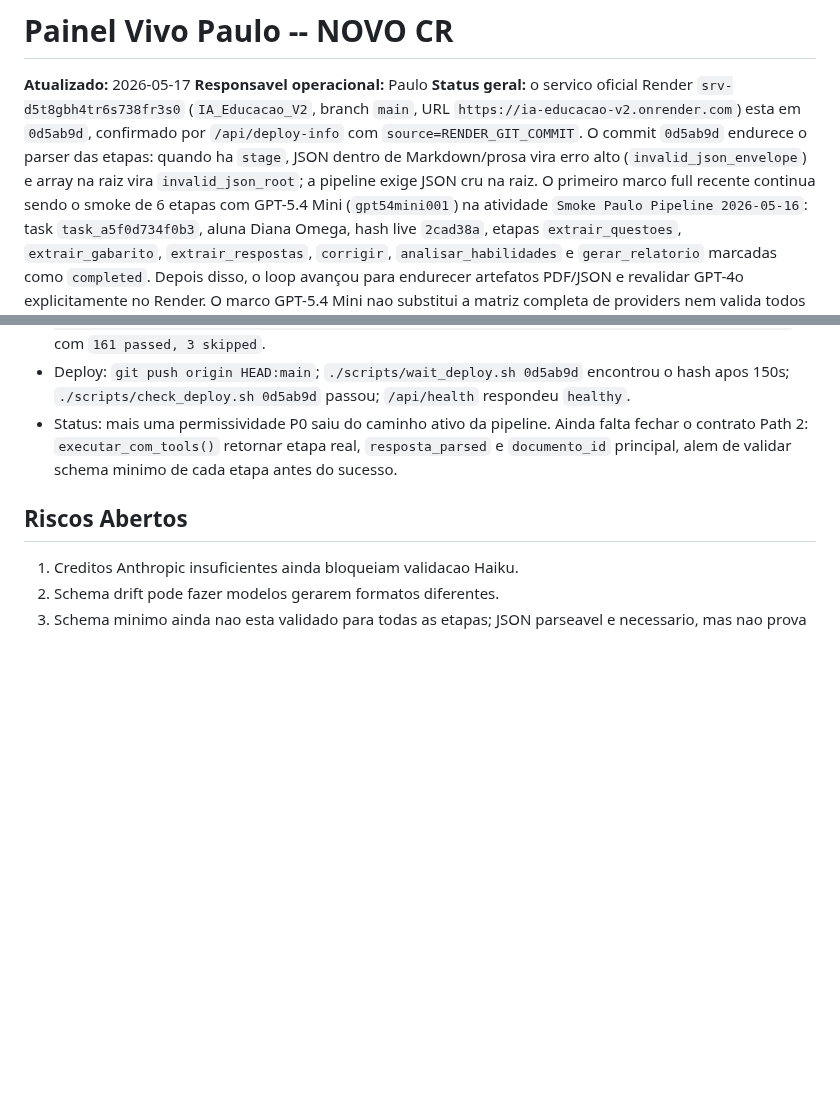
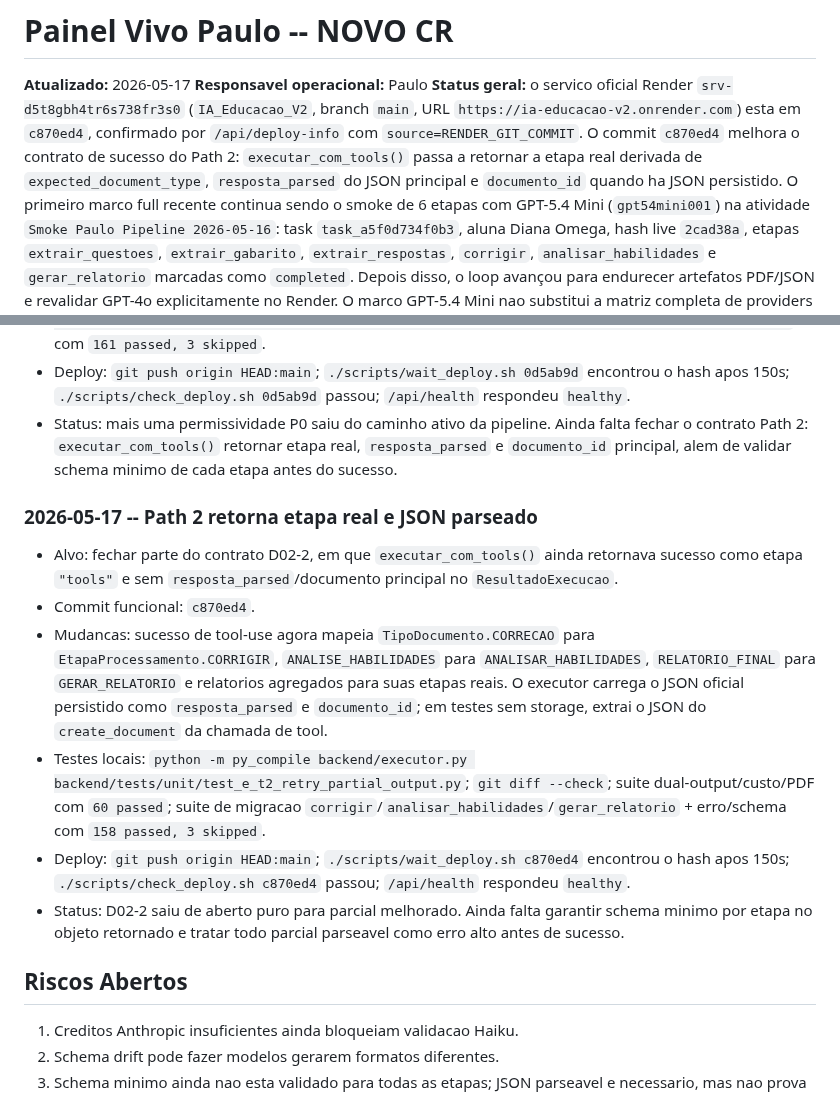
Before and after one commit to OttoBoop/IA_Educacao_V2, a Markdown page: docs/plano_pipeline/09_progresso_longo_prazo.md, 2 parts joined by grey strips. Drawn GitHub-style; blank space fills up the shorter version.

Commit message:
docs: record tool-use parsed stage output

```diff
--- a/docs/plano_pipeline/09_progresso_longo_prazo.md
+++ b/docs/plano_pipeline/09_progresso_longo_prazo.md
@@ -4,11 +4,11 @@
 **Responsavel operacional:** Paulo
 **Status geral:** o servico oficial Render
 `srv-d5t8gbh4tr6s738fr3s0` (`IA_Educacao_V2`, branch `main`, URL
-`https://ia-educacao-v2.onrender.com`) esta em `0d5ab9d`, confirmado por
-`/api/deploy-info` com `source=RENDER_GIT_COMMIT`. O commit `0d5ab9d` endurece
-o parser das etapas: quando ha `stage`, JSON dentro de Markdown/prosa vira erro
-alto (`invalid_json_envelope`) e array na raiz vira `invalid_json_root`; a
-pipeline exige JSON cru na raiz. O primeiro marco full
+`https://ia-educacao-v2.onrender.com`) esta em `c870ed4`, confirmado por
+`/api/deploy-info` com `source=RENDER_GIT_COMMIT`. O commit `c870ed4` melhora o
+contrato de sucesso do Path 2: `executar_com_tools()` passa a retornar a etapa
+real derivada de `expected_document_type`, `resposta_parsed` do JSON principal e
+`documento_id` quando ha JSON persistido. O primeiro marco full
 recente continua sendo o smoke de 6 etapas com GPT-5.4 Mini (`gpt54mini001`) na
 atividade `Smoke Paulo Pipeline 2026-05-16`: task `task_a5f0d734f0b3`, aluna
 Diana Omega, hash live `2cad38a`, etapas `extrair_questoes`,
@@ -2074,6 +2074,30 @@ Critério de pronto: lista de limpeza segura e revisada.
   `resposta_parsed` e `documento_id` principal, alem de validar schema minimo
   de cada etapa antes do sucesso.
 
+### 2026-05-17 -- Path 2 retorna etapa real e JSON parseado
+
+- Alvo: fechar parte do contrato D02-2, em que `executar_com_tools()` ainda
+  retornava sucesso como etapa `"tools"` e sem `resposta_parsed`/documento
+  principal no `ResultadoExecucao`.
+- Commit funcional: `c870ed4`.
+- Mudancas: sucesso de tool-use agora mapeia `TipoDocumento.CORRECAO` para
+  `EtapaProcessamento.CORRIGIR`, `ANALISE_HABILIDADES` para
+  `ANALISAR_HABILIDADES`, `RELATORIO_FINAL` para `GERAR_RELATORIO` e relatorios
+  agregados para suas etapas reais. O executor carrega o JSON oficial
+  persistido como `resposta_parsed` e `documento_id`; em testes sem storage,
+  extrai o JSON do `create_document` da chamada de tool.
+- Testes locais: `python -m py_compile backend/executor.py
+  backend/tests/unit/test_e_t2_retry_partial_output.py`; `git diff --check`;
+  suite dual-output/custo/PDF com `60 passed`; suite de migracao
+  `corrigir`/`analisar_habilidades`/`gerar_relatorio` + erro/schema com
+  `158 passed, 3 skipped`.
+- Deploy: `git push origin HEAD:main`; `./scripts/wait_deploy.sh c870ed4`
+  encontrou o hash apos 150s; `./scripts/check_deploy.sh c870ed4` passou;
+  `/api/health` respondeu `healthy`.
+- Status: D02-2 saiu de aberto puro para parcial melhorado. Ainda falta
+  garantir schema minimo por etapa no objeto retornado e tratar todo parcial
+  parseavel como erro alto antes de sucesso.
+
 ## Riscos Abertos
 
 1. Creditos Anthropic insuficientes ainda bloqueiam validacao Haiku.
```
Also changed, not shown: docs/plano_pipeline/14_auditoria_mestre_pipeline_custos_providers.md (+6 -5 lines).
